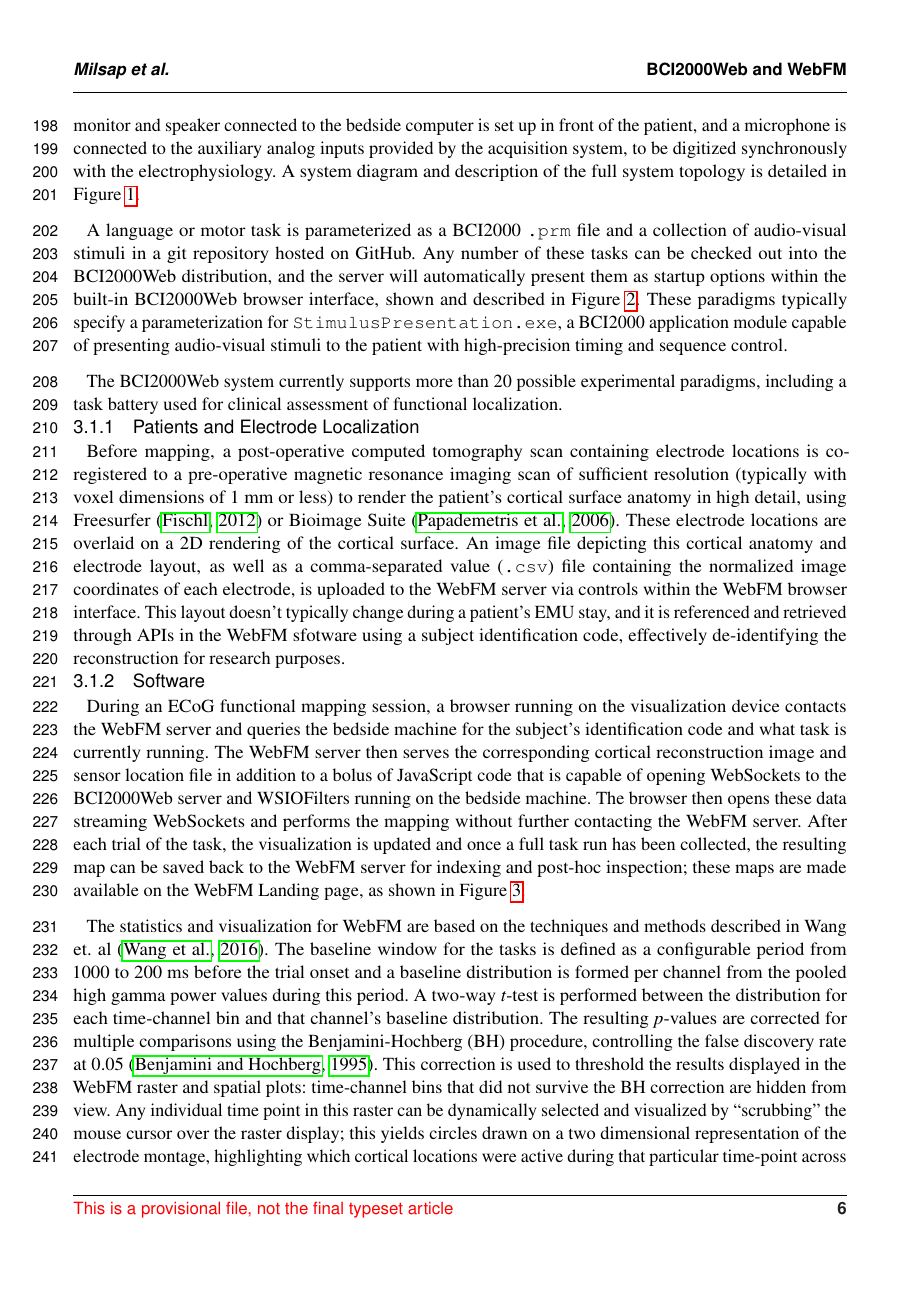
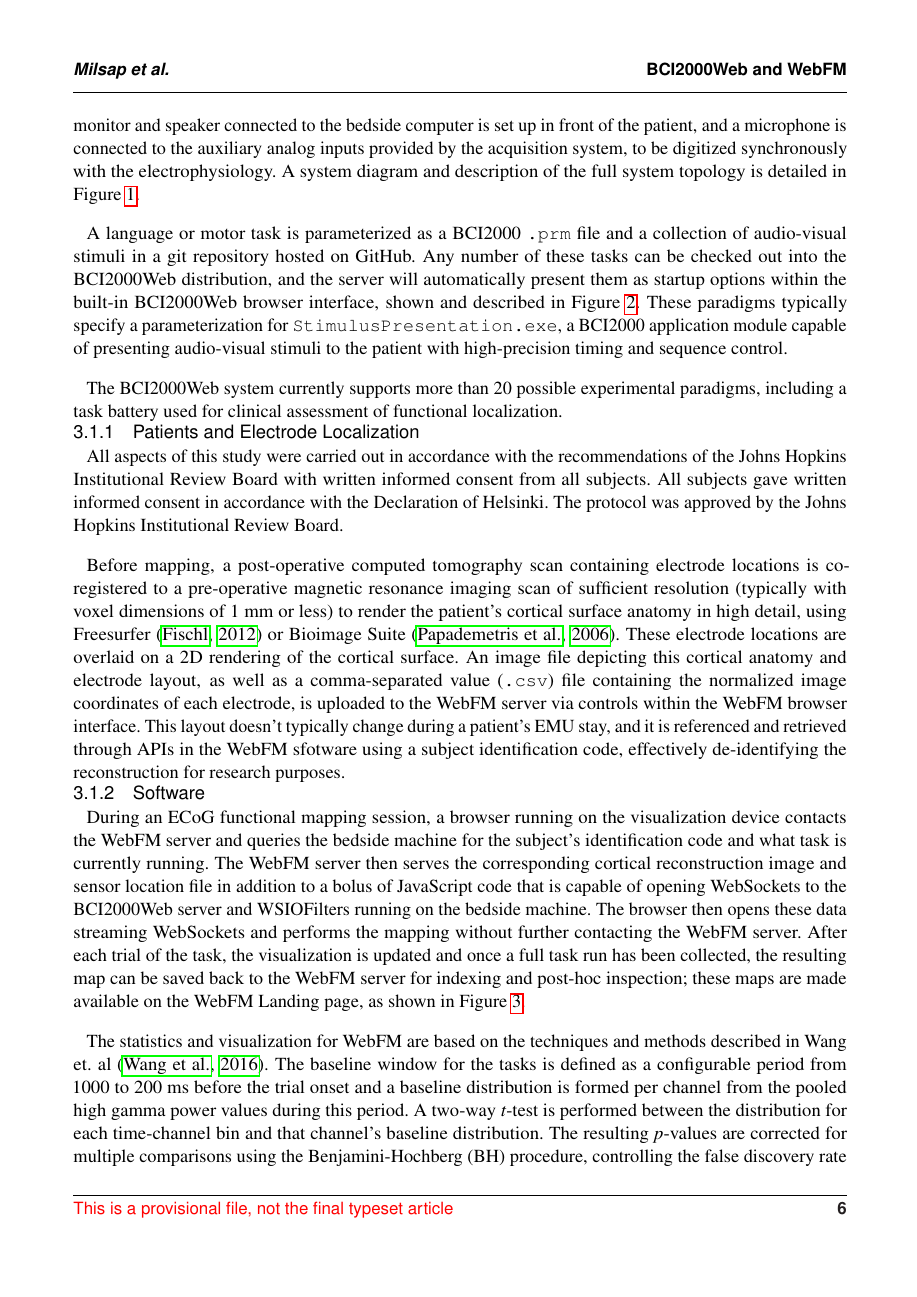
Before and after one commit to cronelab/bci2000web-paper, a LaTeX document (tex/bci2000web.tex): page 6 of 16. Compiled offline with pdfLaTeX.

Commit message:
More Minor adjustments

```diff
--- a/tex/bci2000web.tex
+++ b/tex/bci2000web.tex
@@ -8,7 +8,7 @@
 
 \usepackage{soul}
 
-\linenumbers
+%\linenumbers
 
 
 \def\keyFont{\fontsize{8}{11}\helveticabold }
@@ -179,6 +179,8 @@ The BCI2000Web system currently supports more than 20 possible experimental para
 
 \subsubsection{Patients and Electrode Localization}
 
+All aspects of this study were carried out in accordance with the recommendations of the Johns Hopkins Institutional Review Board with written informed consent from all subjects. All subjects gave written informed consent in accordance with the Declaration of Helsinki. The protocol was approved by the Johns Hopkins Institutional Review Board.
+
 Before mapping, a post-operative computed tomography scan containing electrode locations is co-registered to a pre-operative magnetic resonance imaging scan of sufficient resolution (typically with voxel dimensions of 1 mm or less) to render the patient's cortical surface anatomy in high detail, using Freesurfer~\citep{fischl_freesurfer_2012} or Bioimage Suite~\citep{papademetris_bioimage_2006}.
 These electrode locations are overlaid on a 2D rendering of the cortical surface.
 An image file depicting this cortical anatomy and electrode layout, as well as a comma-separated value (\texttt{.csv}) file containing the normalized image coordinates of each electrode, is uploaded to the WebFM server via controls within the WebFM browser interface.
```
Also changed, not shown: tex/bci2000web.pdf.
